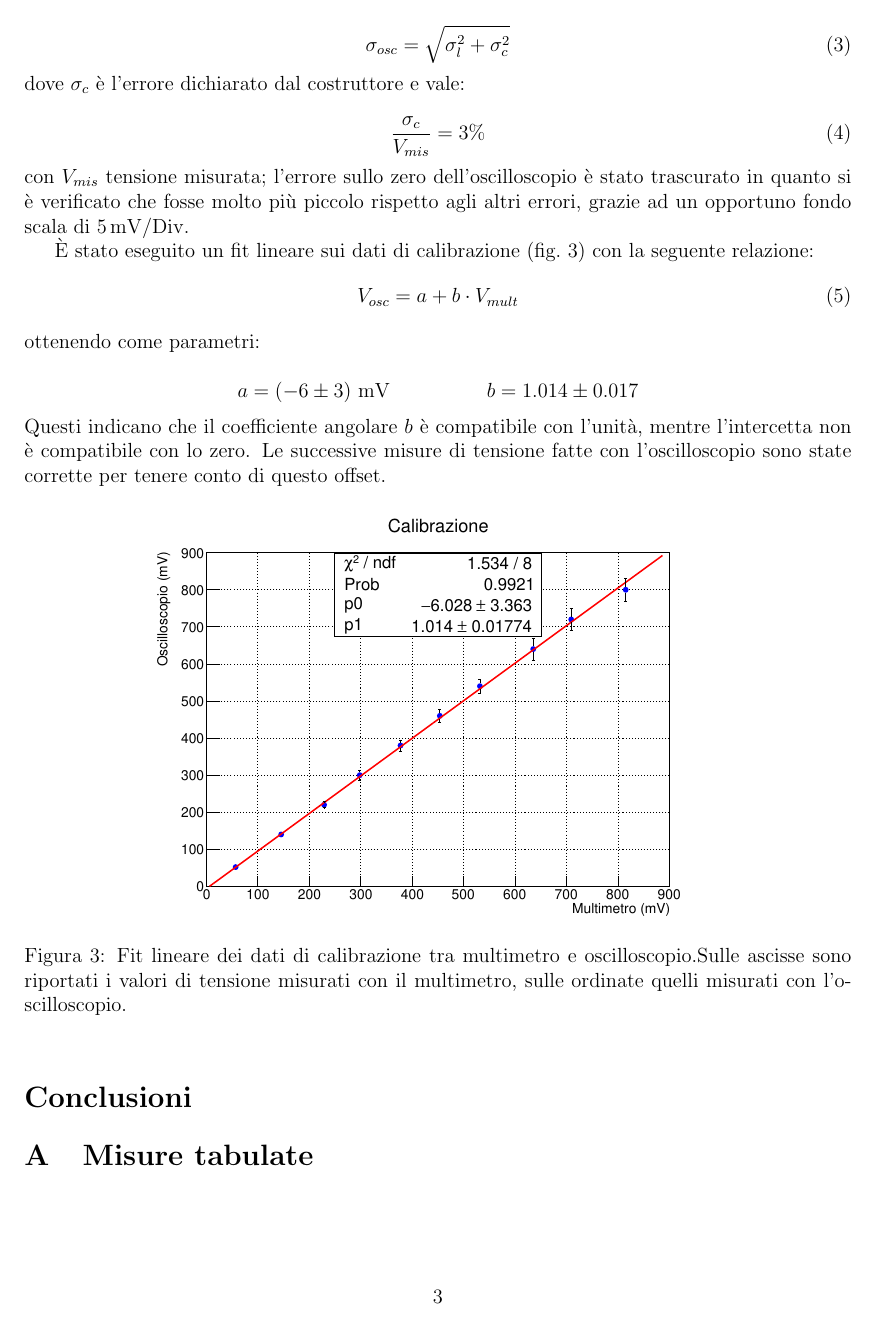
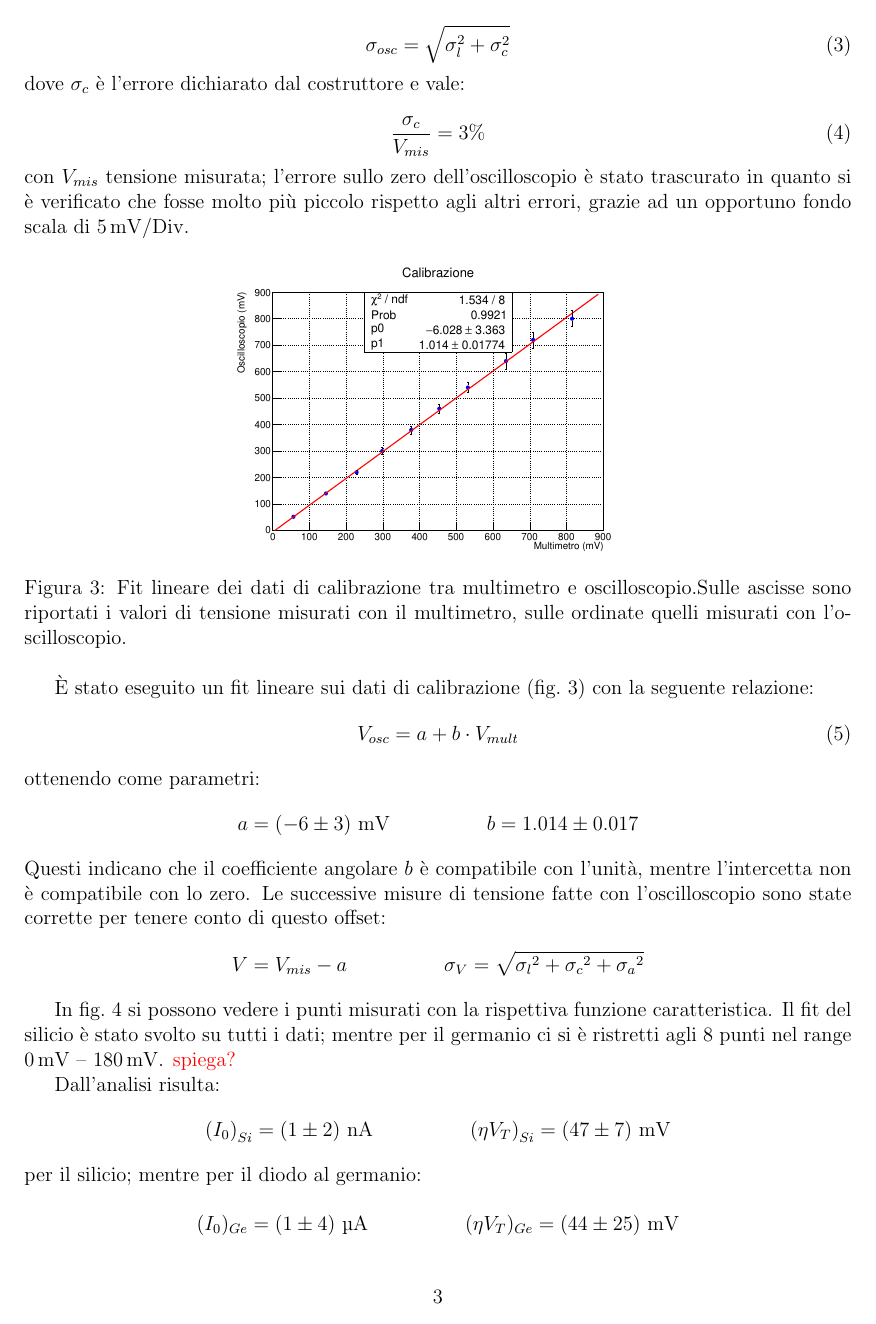
Before and after one commit to giacomo-cicala/diodo, a LaTeX paper (relazione/relazione.tex): page 3 of 4 before the commit and page 3 of 5 after it. Compiled offline with pdfLaTeX.

Commit message:
Add results  and graphs

```diff
--- a/relazione/relazione.tex
+++ b/relazione/relazione.tex
@@ -7,12 +7,14 @@
 \usepackage[american]{circuitikz}
 \usepackage{caption}
 \usepackage{subcaption}
+\numberwithin{table}{section}
 \usepackage{amsfonts}
 \usepackage[hidelinks]{hyperref}
 \usepackage{cleveref}
 \usepackage{siunitx}
 \usepackage{booktabs}
 \usepackage{pgfplotstable}
+\pgfplotsset{compat=1.8}
 \pgfplotstableset{
 	search path={../macro/data},
 	physicsTable/.style={
@@ -203,27 +210,33 @@ con $V_{mis}$ tensione misurata; l'errore sullo zero dell'oscilloscopio è stato
 trascurato in quanto si è verificato che fosse molto più piccolo rispetto agli
 altri errori, grazie ad un opportuno fondo scala di \qty{5}{\mV \per Div}.
 
+\begin{figure}[h!]
+	\centering
+	\includegraphics[width=0.5\textwidth]{calibrazione.pdf}
+	\caption{Fit lineare dei dati di calibrazione tra multimetro e
+		oscilloscopio.Sulle ascisse sono riportati i valori di tensione misurati
+		con il multimetro, sulle ordinate quelli misurati con l'oscilloscopio.}
+	\label{fig:fit_calibrazione}
+\end{figure}
+
 \`E stato eseguito un fit lineare sui dati di calibrazione
 (\cref{fig:fit_calibrazione}) con la seguente relazione:
 \begin{equation}
 	V_{osc} = a + b \cdot V_{mult}
 \end{equation}
 ottenendo come parametri:
-
 \begin{equation*}
 	a = (-6 \pm 3) \text{ mV} \hspace{2cm} b = 1.014 \pm 0.017
 \end{equation*}
-
-\noindent
 Questi indicano che il coefficiente angolare $b$ è compatibile con l'unità,
 mentre l'intercetta non è compatibile con lo zero. Le successive misure di
 tensione fatte con l'oscilloscopio sono state corrette per tenere conto di
-questo offset.
+questo offset:
+\begin{equation*}
+	V = V_{mis} - a \hspace{2cm} \sigma_V = \sqrt{{\sigma_l}^2 + {\sigma_c}^2 + {\sigma_a}^2}
+\end{equation*}
 
-\begin{figure}[h!]
-	\centering
-	\includegraphics[width=0.7\textwidth]{calibrazione.pdf}
-	\caption{Fit lineare dei dati di calibrazione tra multimetro e
-		oscilloscopio.Sulle ascisse sono riportati i valori di tensione misurati
-		con il multimetro, sulle ordinate quelli misurati con l'oscilloscopio.}
-	\label{fig:fit_calibrazione}
+In \cref{fig:caratteristiche} si possono vedere i punti misurati con la
+rispettiva funzione caratteristica. Il fit del silicio è stato svolto su tutti
+i dati; mentre per il germanio ci si è ristretti agli 8 punti nel range
+\qty{0}{\mV} -- \qty{180}{\mV}. \err{spiega?}
@@ -230,4 +249,17 @@ questo offset.
+	\label{fig:caratteristiche}
 \end{figure}
+
+Dall'analisi risulta:
+\begin{equation*}
+	{(I_{0})}_{Si} = ( 1 \pm 2 ) \ \unit{\nA} \hspace{2cm} {(\eta V_{T})}_{Si} = (47 \pm 7) \ \unit{\mV}
+\end{equation*}
+
+\noindent
+per il silicio; mentre per il diodo al germanio:
+
+\begin{equation*}
+	(I_{0})_{Ge} = ( 1 \pm 4 ) \ \unit{\uA} \hspace{2cm} (\eta V_{T})_{Ge} = (44 \pm 25) \ \unit{\mV}
+\end{equation*}
 
 \section*{Conclusioni}
 
```
Also changed, not shown: relazione/images/caratteristica.pdf (added), relazione/relazione.tex (27 more changed lines).
